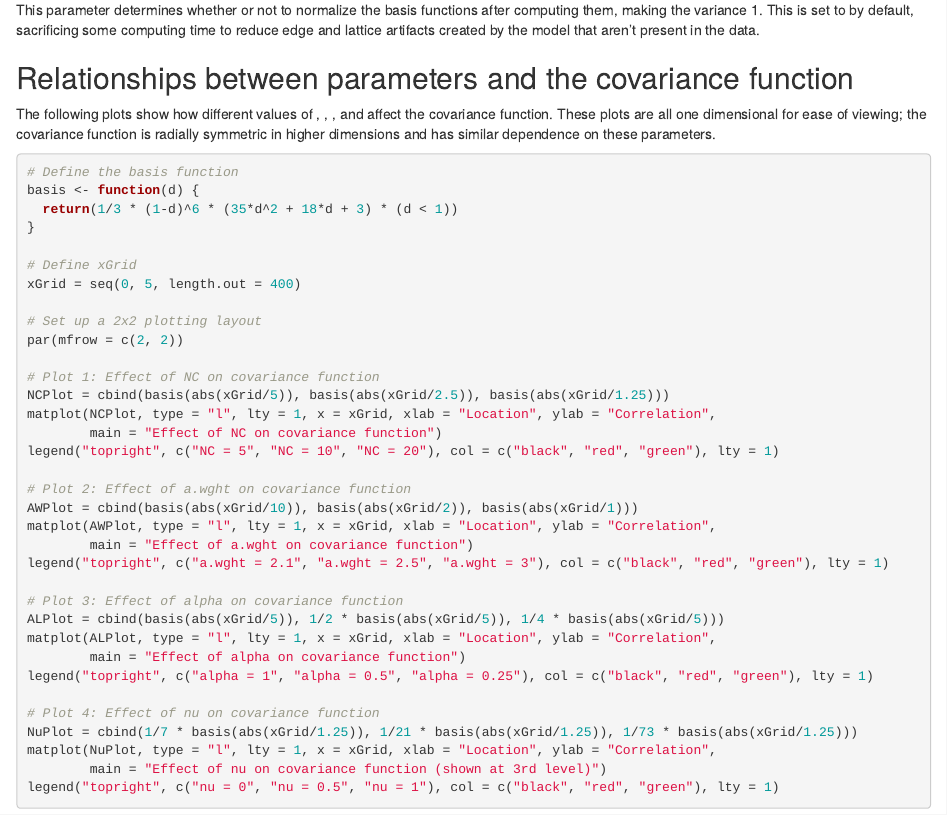
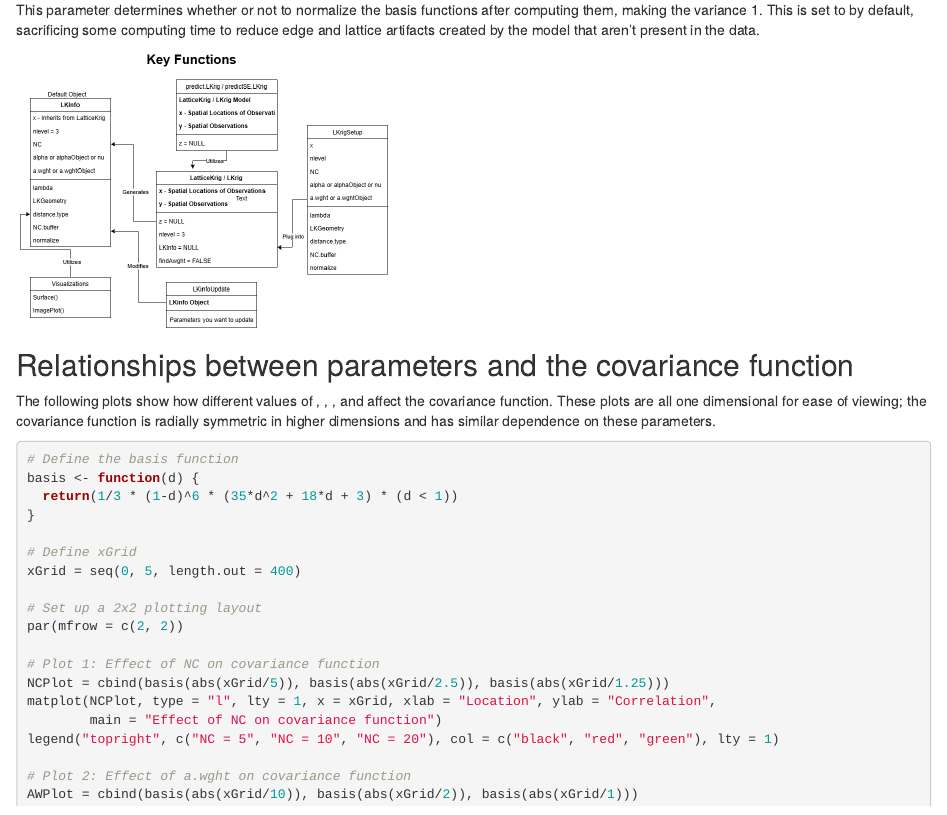
Before and after one commit to griffithjonathan/SpatialProject, an R Markdown document (03LKrigSetup.rmd): the page in a window 1100 px wide, from 1350 px down. Rendered offline with R 4.5, knitr and Pandoc, with nearby package versions.

Commit message:
Added diagram to section 3

````diff
--- a/03LKrigSetup.rmd
+++ b/03LKrigSetup.rmd
@@ -57,6 +57,11 @@ This parameter determines how many lattice points (each corresponding to an addi
 
 This parameter determines whether or not to normalize the basis functions after computing them, making the variance 1. This is set to \ttt{TRUE} by default, sacrificing some computing time to reduce edge and lattice artifacts created by the model that aren't present in the data.
 
+
+```{r include-image, echo=FALSE}
+knitr::include_graphics("key_functions_diagram.png")
+```
+
 ## Relationships between parameters and the covariance function
 
 The following plots show how different values of \ttt{NC}, \ttt{a.wght}, \ttt{alpha}, and \ttt{nu} affect the covariance function. These plots are all one dimensional for ease of viewing; the covariance function is radially symmetric in higher dimensions and has similar dependence on these parameters.
````
Also changed, not shown: key_functions_diagram.png (added).
